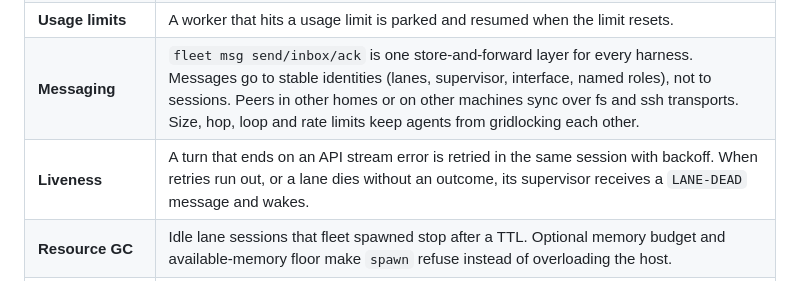
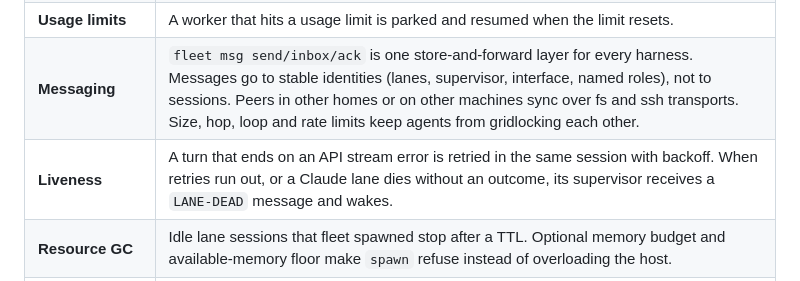
Before and after one commit to exPardus/fleet, a Markdown page: README.md, the part around the change. GitHub-like rendering.

Commit message:
fix(demo): hide seed step fully, guard rm -rf with marker, scope Liveness row to Claude lanes
Co-Authored-By: Claude Sonnet 5.5 <noreply@anthropic.com>

```diff
--- a/README.md
+++ b/README.md
@@ -28,7 +28,7 @@ before it reaches `main`.
 | **Mid-turn steering** | `fleet send` steers a running worker without attaching to it. |
 | **Usage limits** | A worker that hits a usage limit is parked and resumed when the limit resets. |
 | **Messaging** | `fleet msg send/inbox/ack` is one store-and-forward layer for every harness. Messages go to stable identities (lanes, supervisor, interface, named roles), not to sessions. Peers in other homes or on other machines sync over fs and ssh transports. Size, hop, loop and rate limits keep agents from gridlocking each other. |
-| **Liveness** | A turn that ends on an API stream error is retried in the same session with backoff. When retries run out, or a lane dies without an outcome, its supervisor receives a `LANE-DEAD` message and wakes. |
+| **Liveness** | A turn that ends on an API stream error is retried in the same session with backoff. When retries run out, or a Claude lane dies without an outcome, its supervisor receives a `LANE-DEAD` message and wakes. |
 | **Resource GC** | Idle lane sessions that fleet spawned stop after a TTL. Optional memory budget and available-memory floor make `spawn` refuse instead of overloading the host. |
 | **Honest status** | A worker fleet cannot confirm is alive becomes `dead-suspected`. Fleet never respawns it on its own, because a respawn repeats its side effects. |
 | **Work journals** | A stuck worker can be respawned and continue from its journal instead of starting over. |
```
Also changed, not shown: docs/demo/fleet.gif, 2 other files.
